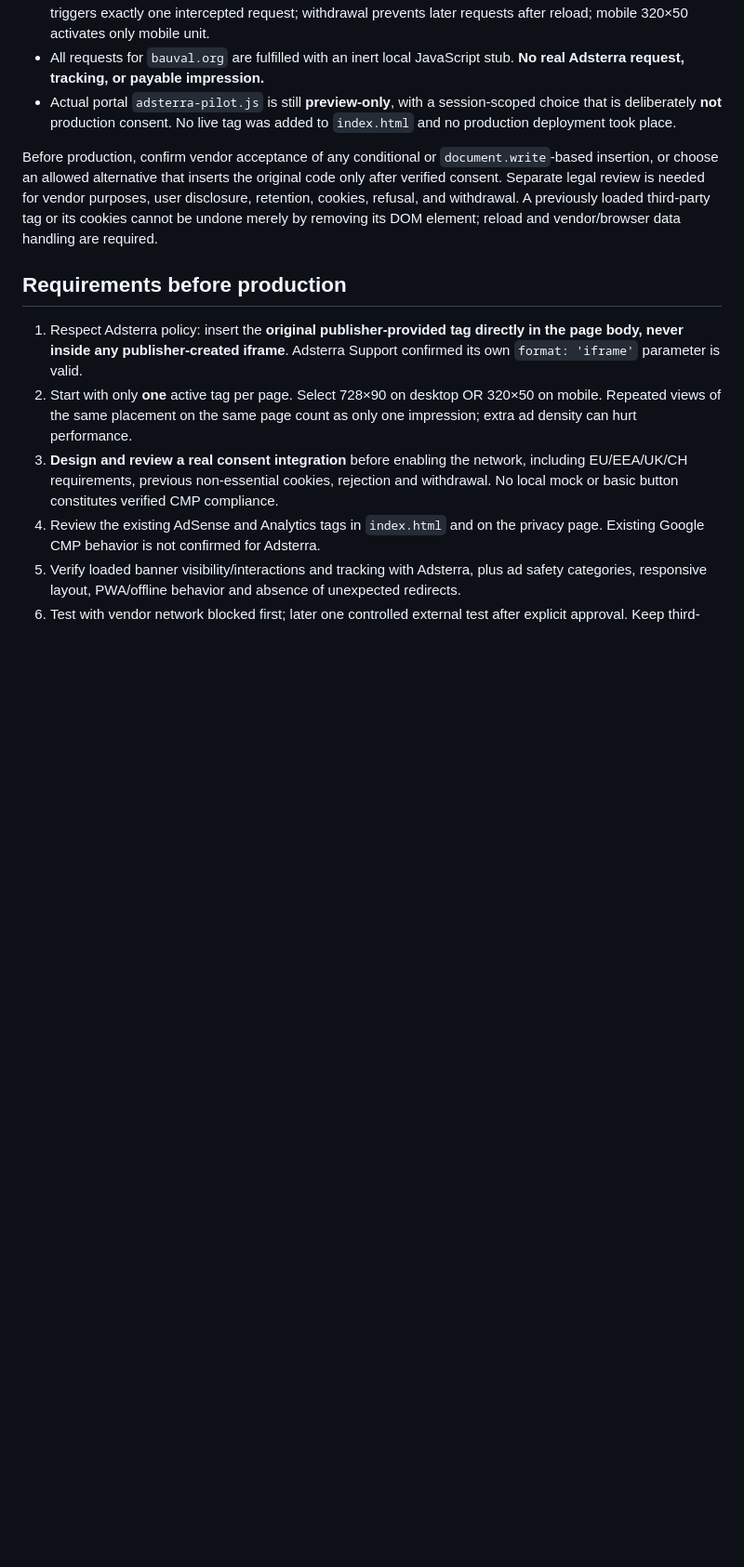
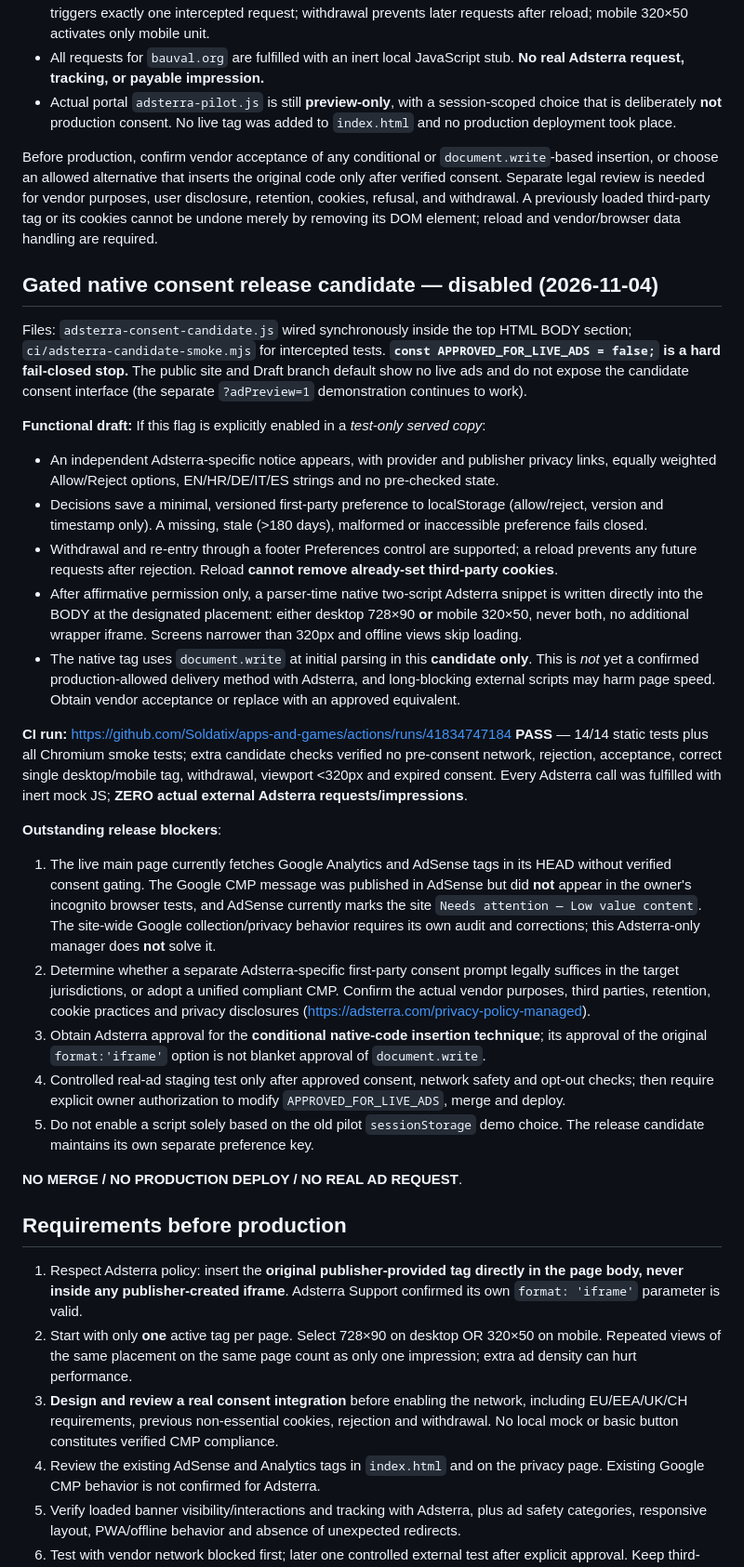
Before and after one commit to Soldatix/apps-and-games, a Markdown page: docs/ADSTERRA-SAFE-PILOT.md, the part around the change. Shown at 93% size. GitHub-like rendering; blank space fills up the shorter version.

Commit message:
docs(adsterra): record disabled release candidate and successful intercepted CI tests

```diff
--- a/docs/ADSTERRA-SAFE-PILOT.md
+++ b/docs/ADSTERRA-SAFE-PILOT.md
@@ -93,6 +93,28 @@ GitHub Actions run: https://github.com/Soldatix/apps-and-games/actions/runs/4183
 
 Before production, confirm vendor acceptance of any conditional or `document.write`-based insertion, or choose an allowed alternative that inserts the original code only after verified consent. Separate legal review is needed for vendor purposes, user disclosure, retention, cookies, refusal, and withdrawal. A previously loaded third-party tag or its cookies cannot be undone merely by removing its DOM element; reload and vendor/browser data handling are required.
 
+## Gated native consent release candidate — disabled (2026-11-04)
+
+Files: `adsterra-consent-candidate.js` wired synchronously inside the top HTML BODY section; `ci/adsterra-candidate-smoke.mjs` for intercepted tests. **`const APPROVED_FOR_LIVE_ADS = false;` is a hard fail-closed stop.** The public site and Draft branch default show no live ads and do not expose the candidate consent interface (the separate `?adPreview=1` demonstration continues to work).
+
+**Functional draft:** If this flag is explicitly enabled in a *test-only served copy*:
+- An independent Adsterra-specific notice appears, with provider and publisher privacy links, equally weighted Allow/Reject options, EN/HR/DE/IT/ES strings and no pre-checked state.
+- Decisions save a minimal, versioned first-party preference to localStorage (allow/reject, version and timestamp only). A missing, stale (>180 days), malformed or inaccessible preference fails closed.
+- Withdrawal and re-entry through a footer Preferences control are supported; a reload prevents any future requests after rejection. Reload **cannot remove already-set third-party cookies**.
+- After affirmative permission only, a parser-time native two-script Adsterra snippet is written directly into the BODY at the designated placement: either desktop 728×90 **or** mobile 320×50, never both, no additional wrapper iframe. Screens narrower than 320px and offline views skip loading.
+- The native tag uses `document.write` at initial parsing in this **candidate only**. This is *not* yet a confirmed production-allowed delivery method with Adsterra, and long-blocking external scripts may harm page speed. Obtain vendor acceptance or replace with an approved equivalent.
+
+**CI run:** https://github.com/Soldatix/apps-and-games/actions/runs/41834747184 **PASS** — 14/14 static tests plus all Chromium smoke tests; extra candidate checks verified no pre-consent network, rejection, acceptance, correct single desktop/mobile tag, withdrawal, viewport <320px and expired consent. Every Adsterra call was fulfilled with inert mock JS; **ZERO actual external Adsterra requests/impressions**.
+
+**Outstanding release blockers**:
+1. The live main page currently fetches Google Analytics and AdSense tags in its HEAD without verified consent gating. The Google CMP message was published in AdSense but did **not** appear in the owner's incognito browser tests, and AdSense currently marks the site `Needs attention — Low value content`. The site-wide Google collection/privacy behavior requires its own audit and corrections; this Adsterra-only manager does **not** solve it.
+2. Determine whether a separate Adsterra-specific first-party consent prompt legally suffices in the target jurisdictions, or adopt a unified compliant CMP. Confirm the actual vendor purposes, third parties, retention, cookie practices and privacy disclosures (https://adsterra.com/privacy-policy-managed).
+3. Obtain Adsterra approval for the **conditional native-code insertion technique**; its approval of the original `format:'iframe'` option is not blanket approval of `document.write`.
+4. Controlled real-ad staging test only after approved consent, network safety and opt-out checks; then require explicit owner authorization to modify `APPROVED_FOR_LIVE_ADS`, merge and deploy.
+5. Do not enable a script solely based on the old pilot `sessionStorage` demo choice. The release candidate maintains its own separate preference key.
+
+**NO MERGE / NO PRODUCTION DEPLOY / NO REAL AD REQUEST**.
+
 ## Requirements before production
 
 1. Respect Adsterra policy: insert the **original publisher-provided tag directly in the page body, never inside any publisher-created iframe**. Adsterra Support confirmed its own `format: 'iframe'` parameter is valid.
```
